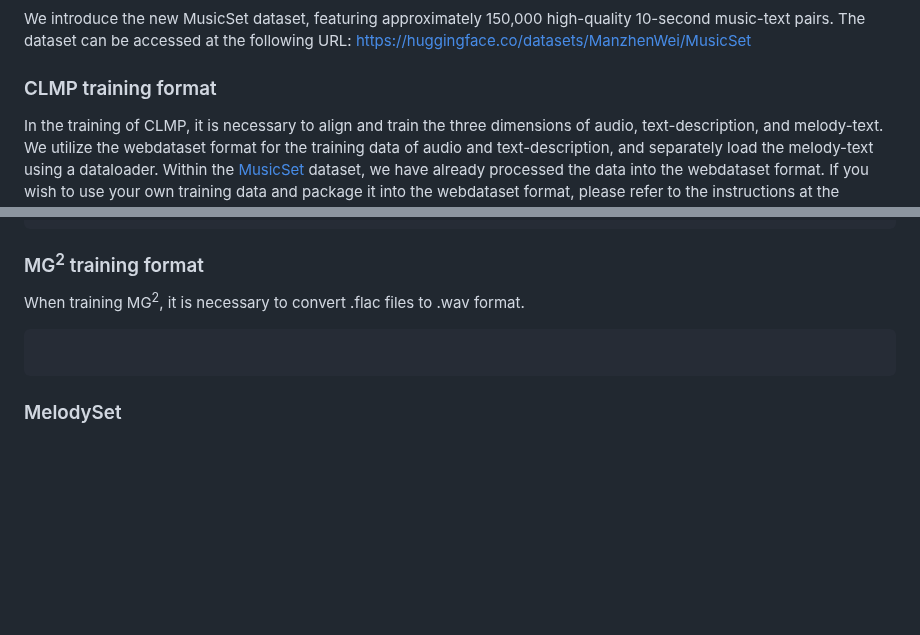
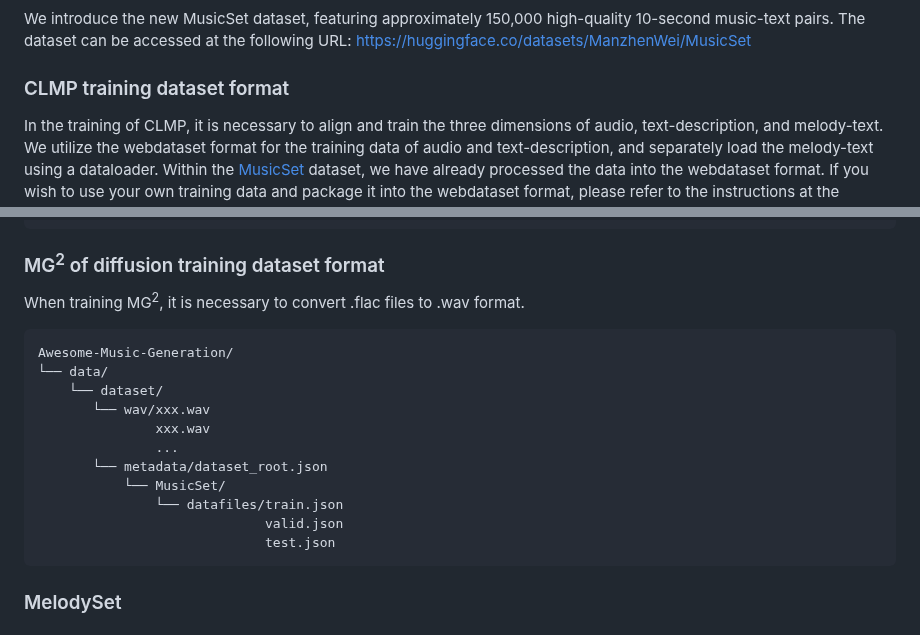
Before and after one commit to shaopengw/Awesome-Music-Generation, a Markdown page: README.md, 2 parts joined by grey strips. GitHub-like rendering; blank space fills up the shorter version.

````diff
--- a/README.md
+++ b/README.md
@@ -85,7 +85,7 @@ Awesome-Music-Generation/log/latent_diffusion/quick_start/quick_start
 ## Dataset
 ### MusicSet
 We introduce the new MusicSet dataset, featuring approximately 150,000 high-quality 10-second music-text pairs. The dataset can be accessed at the following URL: https://huggingface.co/datasets/ManzhenWei/MusicSet
-### CLMP training format
+### CLMP training dataset format
 In the training of CLMP, it is necessary to align and train the three dimensions of audio, text-description, and melody-text. We utilize the webdataset format for the training data of audio and text-description, and separately load the melody-text using a dataloader. Within the [MusicSet](https://huggingface.co/datasets/ManzhenWei/MusicSet) dataset, we have already processed the data into the webdataset format. If you wish to use your own training data and package it into the webdataset format, please refer to the instructions at the following link: https://github.com/webdataset/webdataset
 
 ```bash
@@ -100,10 +100,20 @@ clmp/
         └──valid/
         └──test/
 ```
-### MG<sup>2</sup> training format
+### MG<sup>2</sup> of diffusion training dataset format
 When training MG<sup>2</sup>, it is necessary to convert .flac files to .wav format.
 ```bash
-
+Awesome-Music-Generation/
+└── data/
+    └── dataset/
+       └── wav/xxx.wav
+               xxx.wav
+               ...
+       └── metadata/dataset_root.json
+           └── MusicSet/
+               └── datafiles/train.json
+                             valid.json
+                             test.json
 ```
 ### MelodySet
 
````
